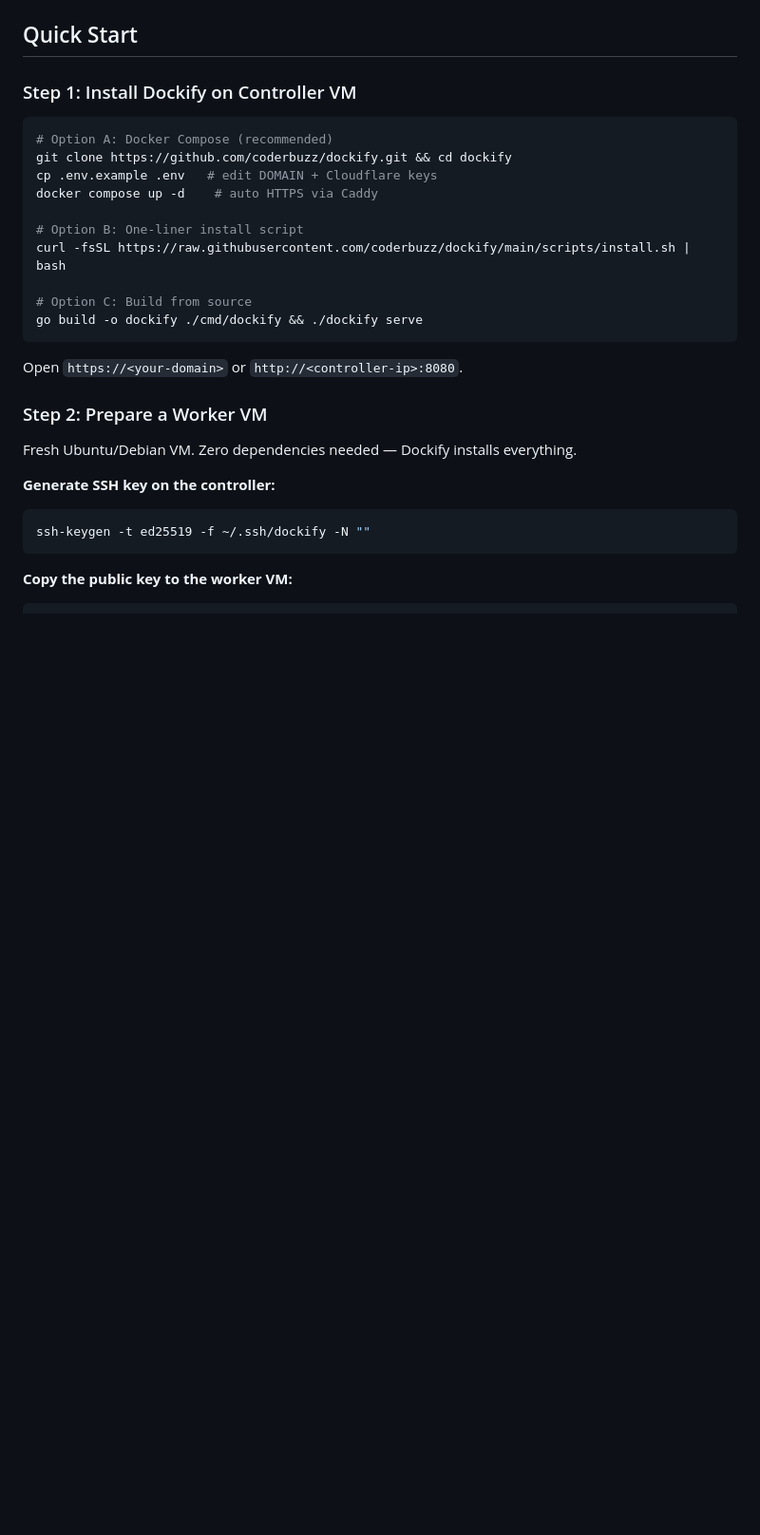
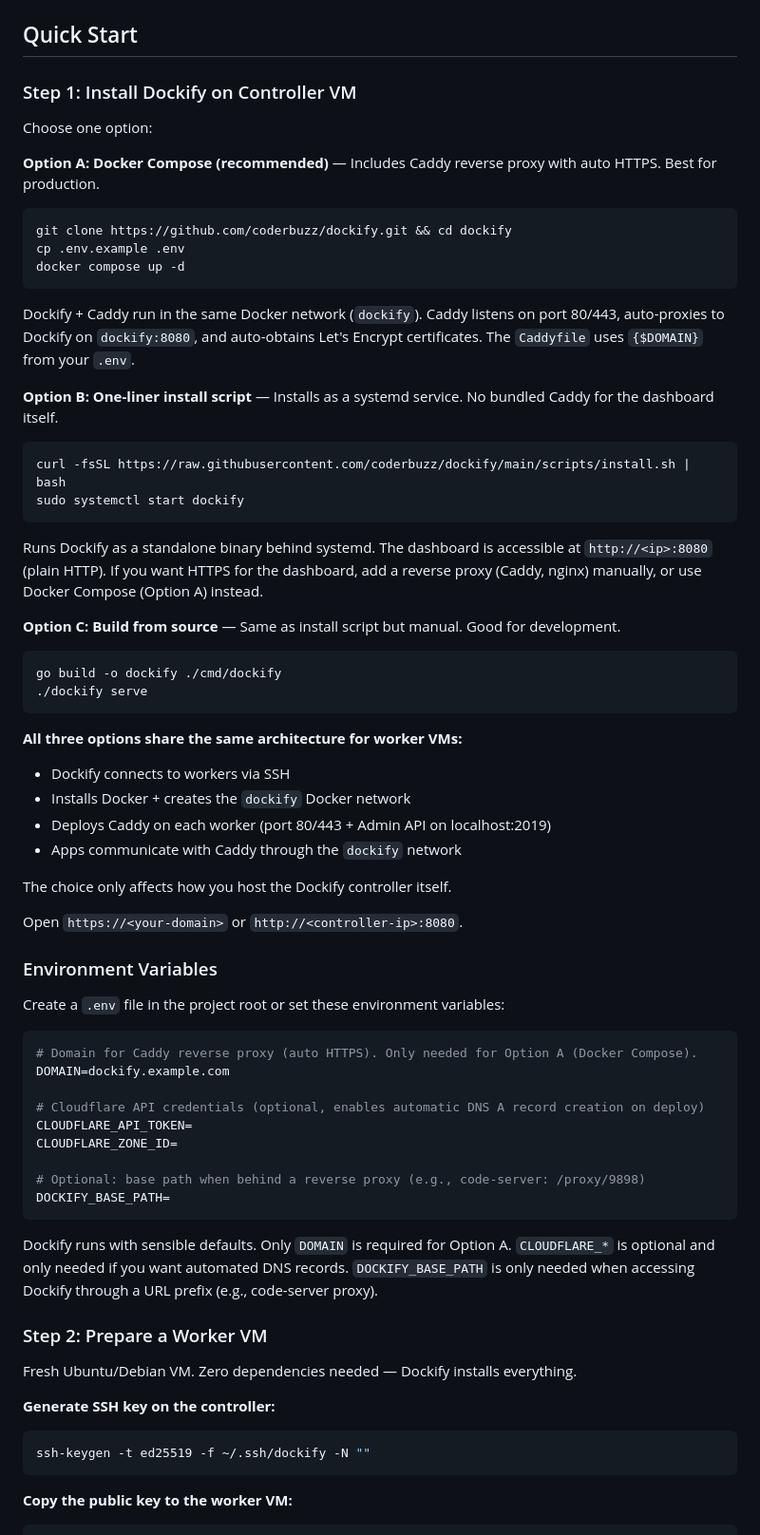
Before and after one commit to coderbuzz/dockify, a Markdown page: README.md, the part around the change. Shown at 95% size. Drawn GitHub-style; blank space fills up the shorter version.

Commit message:
docs: clarify 3 install options, env vars, Caddy network architecture

````diff
--- a/README.md
+++ b/README.md
@@ -36,20 +36,61 @@ Worker VM
 
 ### Step 1: Install Dockify on Controller VM
 
+Choose one option:
+
+**Option A: Docker Compose (recommended)** — Includes Caddy reverse proxy with auto HTTPS. Best for production.
+
 ```bash
-# Option A: Docker Compose (recommended)
 git clone https://github.com/coderbuzz/dockify.git && cd dockify
-cp .env.example .env   # edit DOMAIN + Cloudflare keys
-docker compose up -d    # auto HTTPS via Caddy
-
-# Option B: One-liner install script
-curl -fsSL https://raw.githubusercontent.com/coderbuzz/dockify/main/scripts/install.sh | bash
-
-# Option C: Build from source
-go build -o dockify ./cmd/dockify && ./dockify serve
+cp .env.example .env
+docker compose up -d
 ```
 
+Dockify + Caddy run in the same Docker network (`dockify`). Caddy listens on port 80/443, auto-proxies to Dockify on `dockify:8080`, and auto-obtains Let's Encrypt certificates. The `Caddyfile` uses `{$DOMAIN}` from your `.env`.
+
+**Option B: One-liner install script** — Installs as a systemd service. No bundled Caddy for the dashboard itself.
+
+```bash
+curl -fsSL https://raw.githubusercontent.com/coderbuzz/dockify/main/scripts/install.sh | bash
+sudo systemctl start dockify
+```
+
+Runs Dockify as a standalone binary behind systemd. The dashboard is accessible at `http://<ip>:8080` (plain HTTP). If you want HTTPS for the dashboard, add a reverse proxy (Caddy, nginx) manually, or use Docker Compose (Option A) instead.
+
+**Option C: Build from source** — Same as install script but manual. Good for development.
+
+```bash
+go build -o dockify ./cmd/dockify
+./dockify serve
+```
+
+**All three options share the same architecture for worker VMs:**
+- Dockify connects to workers via SSH
+- Installs Docker + creates the `dockify` Docker network
+- Deploys Caddy on each worker (port 80/443 + Admin API on localhost:2019)
+- Apps communicate with Caddy through the `dockify` network
+
+The choice only affects how you host the Dockify controller itself.
+
 Open `https://<your-domain>` or `http://<controller-ip>:8080`.
+
+### Environment Variables
+
+Create a `.env` file in the project root or set these environment variables:
+
+```env
+# Domain for Caddy reverse proxy (auto HTTPS). Only needed for Option A (Docker Compose).
+DOMAIN=dockify.example.com
+
+# Cloudflare API credentials (optional, enables automatic DNS A record creation on deploy)
+CLOUDFLARE_API_TOKEN=
+CLOUDFLARE_ZONE_ID=
+
+# Optional: base path when behind a reverse proxy (e.g., code-server: /proxy/9898)
+DOCKIFY_BASE_PATH=
+```
+
+Dockify runs with sensible defaults. Only `DOMAIN` is required for Option A. `CLOUDFLARE_*` is optional and only needed if you want automated DNS records. `DOCKIFY_BASE_PATH` is only needed when accessing Dockify through a URL prefix (e.g., code-server proxy).
 
 ### Step 2: Prepare a Worker VM
 
````
